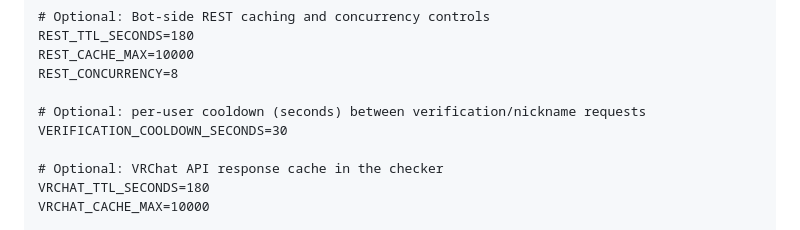
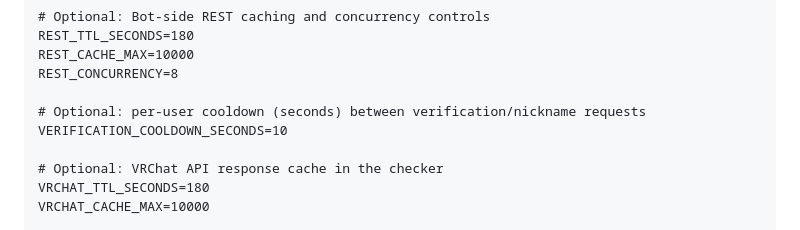
Before and after one commit to PhillipDiCarlo/VRCVerify, a Markdown page: README.md, the part around the change. GitHub-like rendering.

Commit message:
Sync README cooldown example with 10s default

```diff
--- a/README.md
+++ b/README.md
@@ -176,7 +176,7 @@ See the sections below for details and configuration.
   REST_CONCURRENCY=8
 
   # Optional: per-user cooldown (seconds) between verification/nickname requests
-  VERIFICATION_COOLDOWN_SECONDS=30
+  VERIFICATION_COOLDOWN_SECONDS=10
 
   # Optional: VRChat API response cache in the checker
   VRCHAT_TTL_SECONDS=180
```
